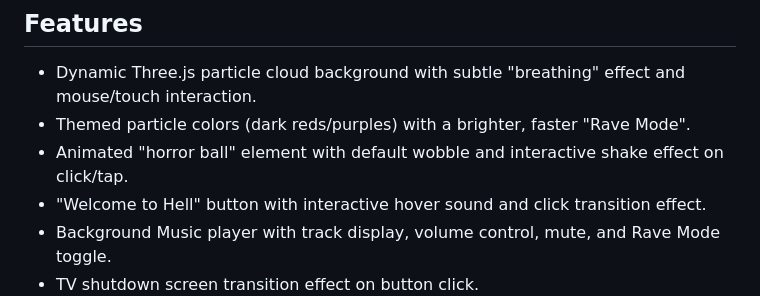
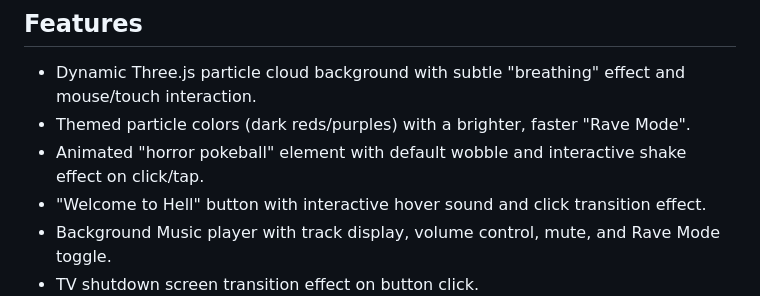
Before and after one commit to Envoyofhell/Envoys-Realm-Landing-Page, a Markdown page: readme.md, the part around the change. GitHub-like rendering.

```diff
--- a/readme.md
+++ b/readme.md
@@ -6,7 +6,7 @@ A dark, interactive web experience featuring a dynamic Three.js particle backgro
 ## Features
 -   Dynamic Three.js particle cloud background with subtle "breathing" effect and mouse/touch interaction.
 -   Themed particle colors (dark reds/purples) with a brighter, faster "Rave Mode".
--   Animated "horror ball" element with default wobble and interactive shake effect on click/tap.
+-   Animated "horror pokeball" element with default wobble and interactive shake effect on click/tap.
 -   "Welcome to Hell" button with interactive hover sound and click transition effect.
 -   Background Music player with track display, volume control, mute, and Rave Mode toggle.
 -   TV shutdown screen transition effect on button click.
```
